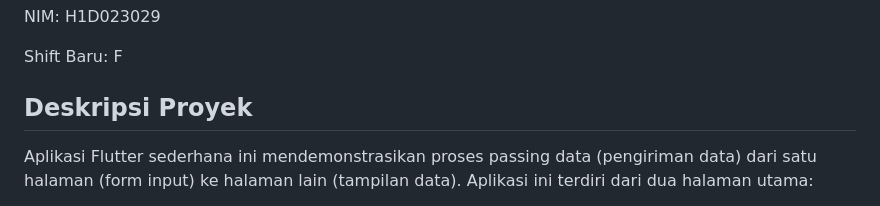
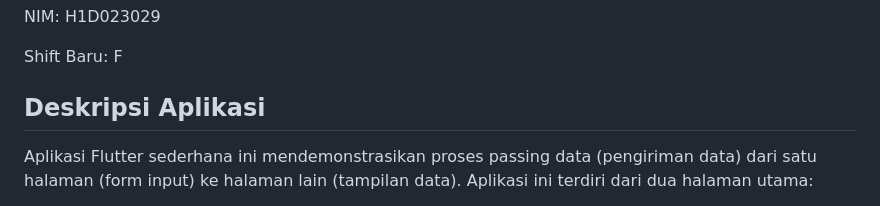
Before and after one commit to revaseptiaw/Tugas-6-Praktikum-Pemob, a Markdown page: README.md, the part around the change. Rendered like a GitHub page.

```diff
--- a/README.md
+++ b/README.md
@@ -8,7 +8,7 @@ NIM: H1D023029
 
 Shift Baru: F
 
-## Deskripsi Proyek
+## Deskripsi Aplikasi
 
 Aplikasi Flutter sederhana ini mendemonstrasikan proses passing data (pengiriman data) dari satu halaman (form input) ke halaman lain (tampilan data). Aplikasi ini terdiri dari dua halaman utama:
 
```
